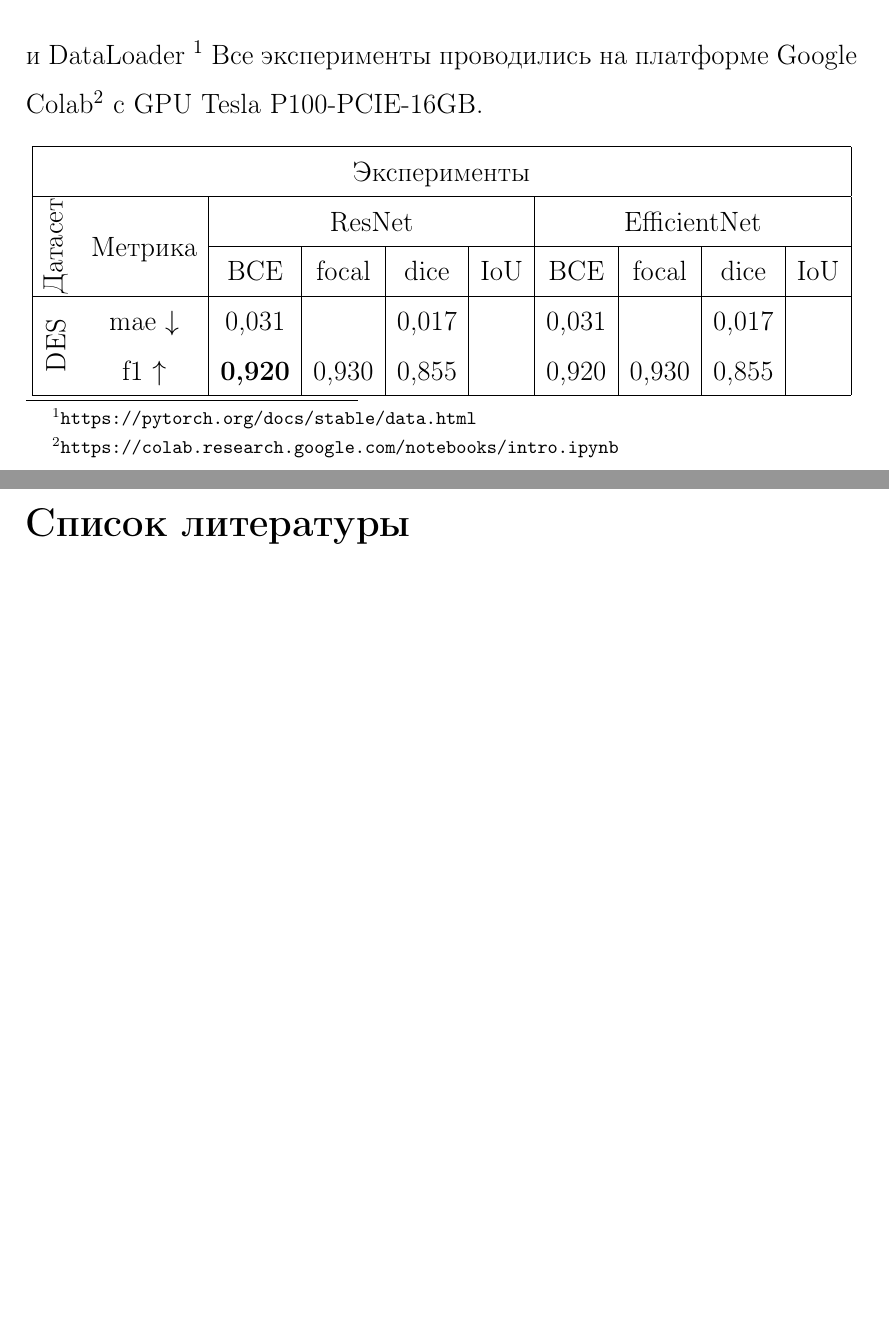
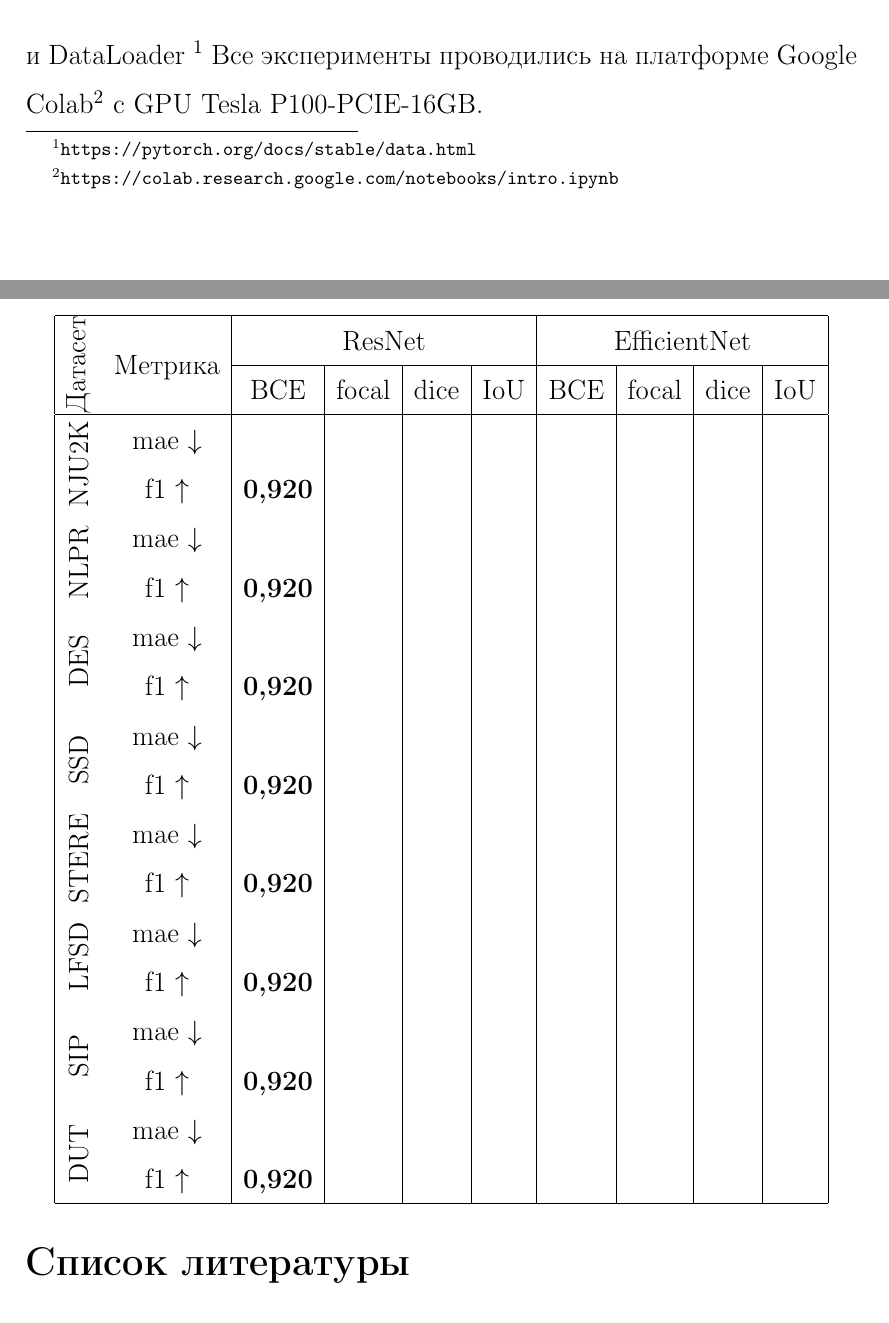
Before and after one commit to ArtamonovDen/rgbd-research-paper, a LaTeX document (main.tex, which reads experiments.tex): two parts of pages 13 and 14 of 17 before the commit and two parts of pages 13 and 14 of 18 after it, joined at a grey line, cut so that both start at the same text, the shorter picture padded with empty space. Compiled offline with pdfLaTeX.

Commit message:
Update skeleton

```diff
--- a/experiments.tex
+++ b/experiments.tex
@@ -44,14 +44,26 @@
 \begin{center}
     \begin{tabular}{ |c c|c|c|c|c|c|c|c|c| }
     \hline
-    \multicolumn{10}{ |c| }{Эксперименты} \\
-    \hline
     \multirow{2}{*}{\rotatebox[origin=c]{90}{Датасет}} & \multirow{2}{*}{Метрика} & \multicolumn{4}{ |c| }{ResNet} & \multicolumn{4}{ |c| }{EfficientNet} \\
      \cline{3-10}
      & & BCE & focal & dice & IoU & BCE & focal & dice & IoU\\
      \hline
-     \multirow{2}{*}{\rotatebox[origin=c]{90}{DES}} & mae $\downarrow$ & 0,031 & & 0,017 & & 0,031 & & 0,017 & \\
-      & f1  $\uparrow$ & \textbf{0,920} & 0,930 & 0,855 & & 0,920 & 0,930 & 0,855 &\\
+     \multirow{2}{*}{\rotatebox[origin=c]{90}{NJU2K}} & mae $\downarrow$ &  & &  & &  & &  & \\
+      & f1  $\uparrow$ & \textbf{0,920} & & & & & & &\\
+     \multirow{2}{*}{\rotatebox[origin=c]{90}{NLPR}} & mae $\downarrow$ &  & &  & &  & &  & \\
+      & f1  $\uparrow$ & \textbf{0,920} & & & & & & &\\
+     \multirow{2}{*}{\rotatebox[origin=c]{90}{DES}} & mae $\downarrow$ &  & &  & &  & &  & \\
+      & f1  $\uparrow$ & \textbf{0,920} & & & & & & &\\
+     \multirow{2}{*}{\rotatebox[origin=c]{90}{SSD}} & mae $\downarrow$ &  & &  & &  & &  & \\
+      & f1  $\uparrow$ & \textbf{0,920} & & & & & & &\\
+     \multirow{2}{*}{\rotatebox[origin=c]{90}{STERE}} & mae $\downarrow$ &  & &  & &  & &  & \\
+      & f1  $\uparrow$ & \textbf{0,920} & & & & & & &\\
+     \multirow{2}{*}{\rotatebox[origin=c]{90}{LFSD}} & mae $\downarrow$ &  & &  & &  & &  & \\
+      & f1  $\uparrow$ & \textbf{0,920} & & & & & & &\\
+     \multirow{2}{*}{\rotatebox[origin=c]{90}{SIP}} & mae $\downarrow$ &  & &  & &  & &  & \\
+      & f1  $\uparrow$ & \textbf{0,920} & & & & & & &\\
+     \multirow{2}{*}{\rotatebox[origin=c]{90}{DUT}} & mae $\downarrow$ &  & &  & &  & &  & \\
+      & f1  $\uparrow$ & \textbf{0,920} & & & & & & &\\
      \hline
 
     %   \multirow{2}{*}{\rotatebox[origin=c]{90}{rota}}
```
